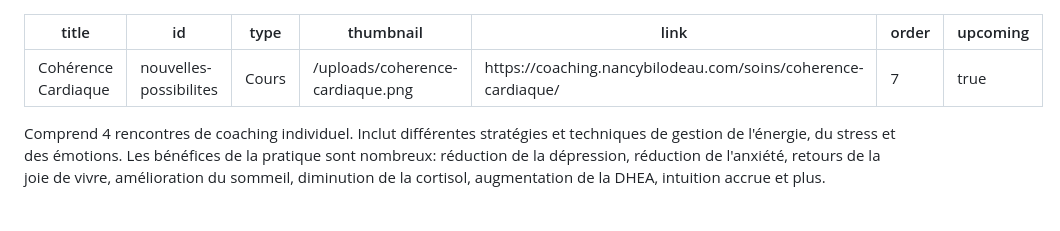
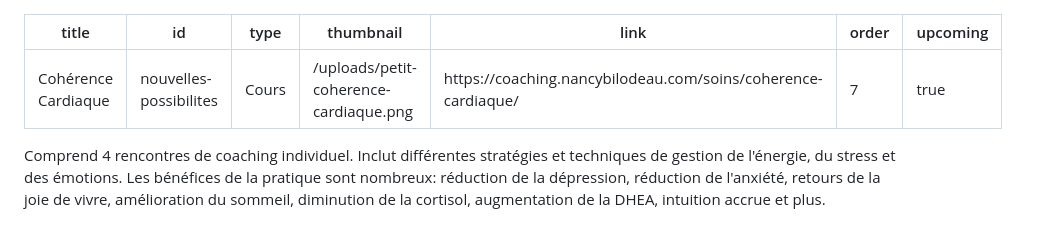
Before and after one commit to simduchaine/nancy-bilodeau-website, a Markdown page: data/formations/nouvelles-possibilites.md, the part around the change. Drawn GitHub-style.

Commit message:
Update from Forestry.io Nancy Bilodeau updated data/formations/détox-de-mai.md Nancy Bilodeau created uploads/petit-coherence-cardiaque.png Nancy Bilodeau updated data/formations/nouvelles-possibilites.md

```diff
--- a/data/formations/nouvelles-possibilites.md
+++ b/data/formations/nouvelles-possibilites.md
@@ -2,7 +2,7 @@
 title: Cohérence Cardiaque
 id: nouvelles-possibilites
 type: Cours
-thumbnail: "/uploads/coherence-cardiaque.png"
+thumbnail: "/uploads/petit-coherence-cardiaque.png"
 link: https://coaching.nancybilodeau.com/soins/coherence-cardiaque/
 order: 7
 upcoming: true
```
Also changed, not shown: uploads/petit-coherence-cardiaque.png (added), 1 other file.
